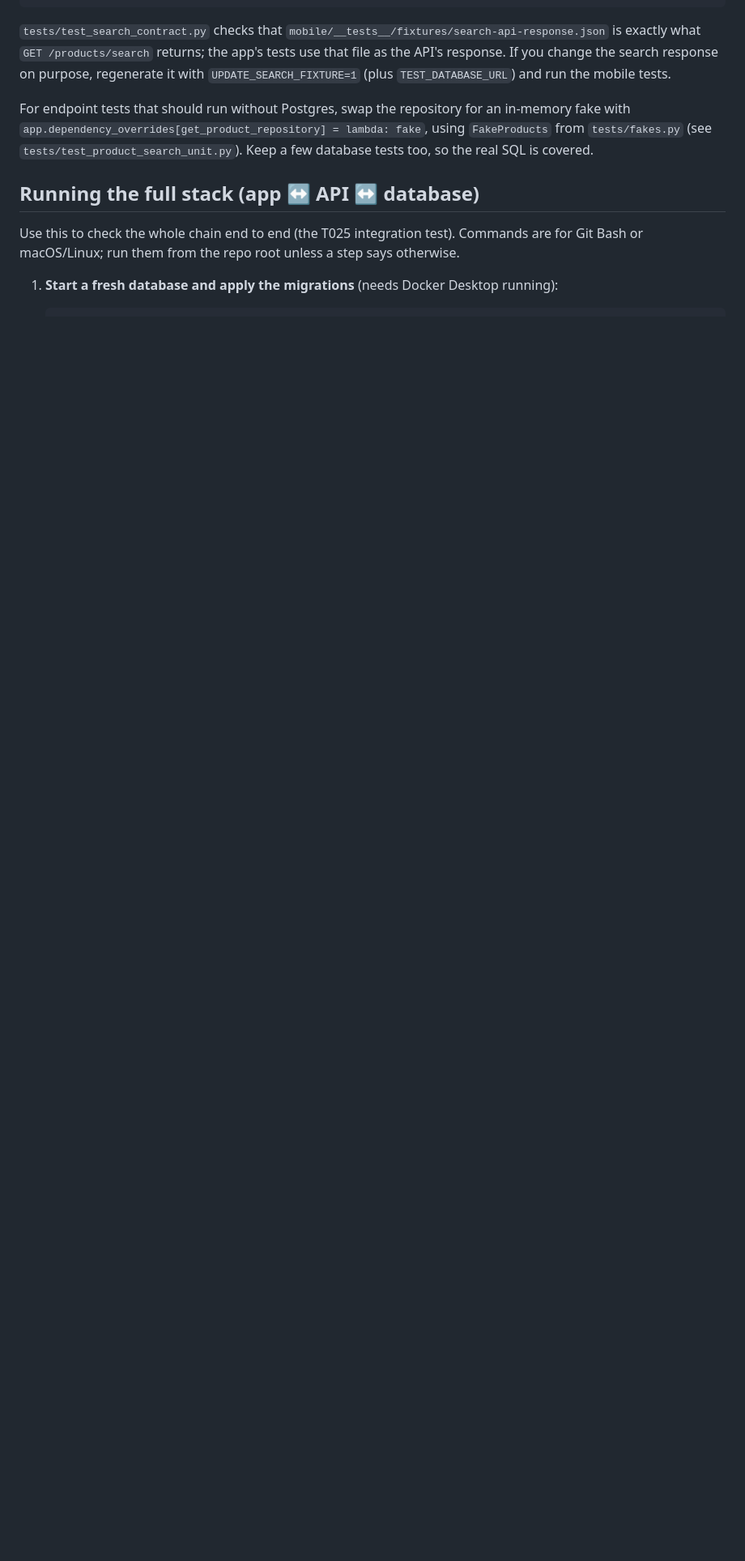
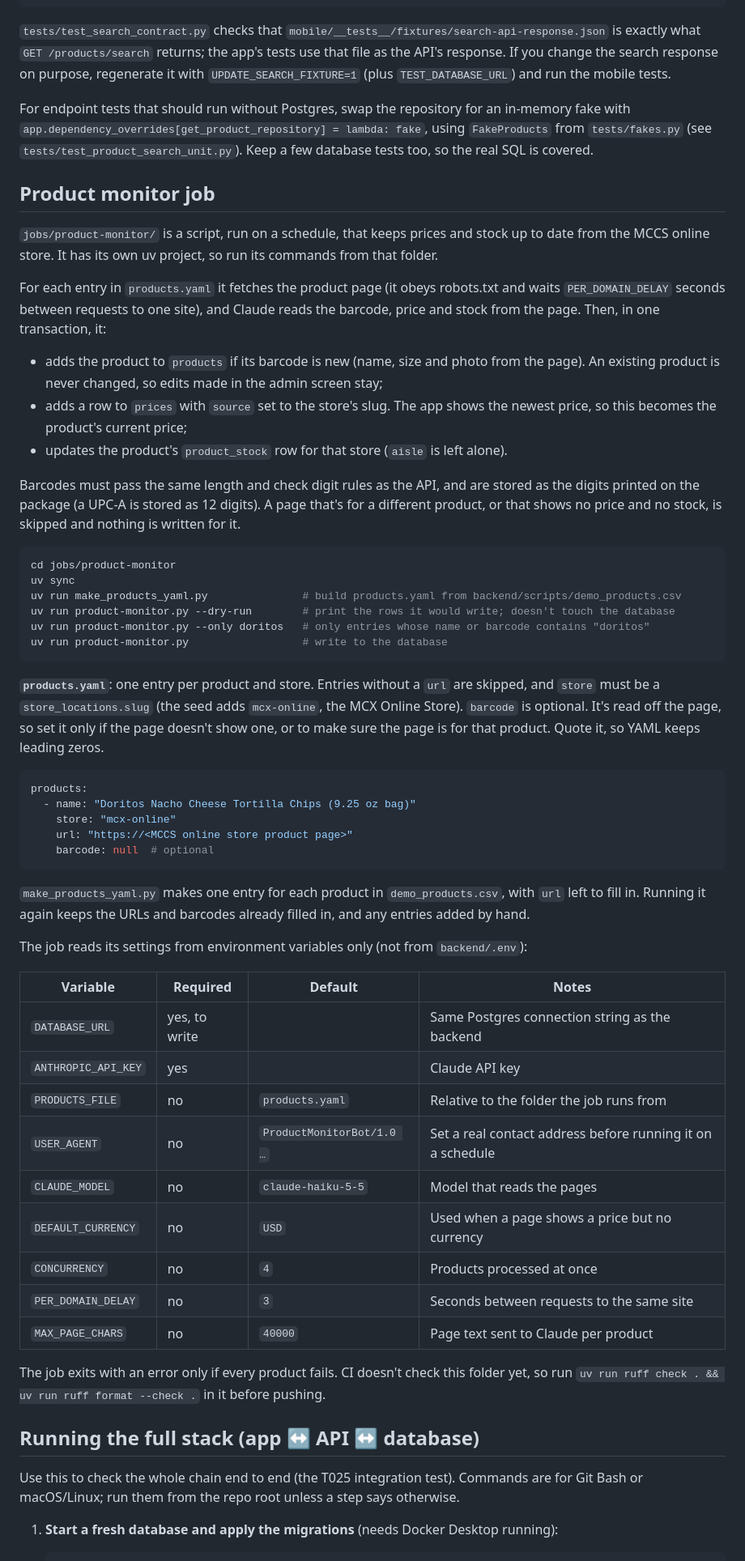
Before and after one commit to group14-cs5934/MCCS_Group14, a Markdown page: README.md, the part around one of its changes. Shown at 81% size. GitHub-like rendering; blank space fills up the shorter version.

Commit message:
T052.5: Document the product monitor job in the README
Adds a Product monitor job section (what it writes, products.yaml, commands, and its environment variables), a row for jobs/product-monitor/ in the folder table, and the new MCX Online Store in the seed step.

````diff
--- a/README.md
+++ b/README.md
@@ -462,6 +463,68 @@ with `app.dependency_overrides[get_product_repository] = lambda: fake`, using `F
 from `tests/fakes.py` (see `tests/test_product_search_unit.py`). Keep a few database tests too,
 so the real SQL is covered.
 
+## Product monitor job
+
+`jobs/product-monitor/` is a script, run on a schedule, that keeps prices and stock up to date
+from the MCCS online store. It has its own uv project, so run its commands from that folder.
+
+For each entry in `products.yaml` it fetches the product page (it obeys robots.txt and waits
+`PER_DOMAIN_DELAY` seconds between requests to one site), and Claude reads the barcode, price
+and stock from the page. Then, in one transaction, it:
+
+- adds the product to `products` if its barcode is new (name, size and photo from the page). An
+  existing product is never changed, so edits made in the admin screen stay;
+- adds a row to `prices` with `source` set to the store's slug. The app shows the newest price,
+  so this becomes the product's current price;
+- updates the product's `product_stock` row for that store (`aisle` is left alone).
+
+Barcodes must pass the same length and check digit rules as the API, and are stored as the
+digits printed on the package (a UPC-A is stored as 12 digits). A page that's for a different
+product, or that shows no price and no stock, is skipped and nothing is written for it.
+
+```sh
+cd jobs/product-monitor
+uv sync
+uv run make_products_yaml.py               # build products.yaml from backend/scripts/demo_products.csv
+uv run product-monitor.py --dry-run        # print the rows it would write; doesn't touch the database
+uv run product-monitor.py --only doritos   # only entries whose name or barcode contains "doritos"
+uv run product-monitor.py                  # write to the database
+```
+
+**`products.yaml`**: one entry per product and store. Entries without a `url` are skipped, and
+`store` must be a `store_locations.slug` (the seed adds `mcx-online`, the MCX Online Store).
+`barcode` is optional. It's read off the page, so set it only if the page doesn't show one, or to
+make sure the page is for that product. Quote it, so YAML keeps leading zeros.
+
+```yaml
+products:
+  - name: "Doritos Nacho Cheese Tortilla Chips (9.25 oz bag)"
+    store: "mcx-online"
+    url: "https://<MCCS online store product page>"
+    barcode: null  # optional
+```
+
+`make_products_yaml.py` makes one entry for each product in `demo_products.csv`, with `url` left
+to fill in. Running it again keeps the URLs and barcodes already filled in, and any entries added
+by hand.
+
+The job reads its settings from environment variables only (not from `backend/.env`):
+
+| Variable            | Required        | Default                   | Notes                                                        |
+| ------------------- | --------------- | ------------------------- | ------------------------------------------------------------ |
+| `DATABASE_URL`      | yes, to write   |                           | Same Postgres connection string as the backend               |
+| `ANTHROPIC_API_KEY` | yes             |                           | Claude API key                                               |
+| `PRODUCTS_FILE`     | no              | `products.yaml`           | Relative to the folder the job runs from                     |
+| `USER_AGENT`        | no              | `ProductMonitorBot/1.0 …` | Set a real contact address before running it on a schedule   |
+| `CLAUDE_MODEL`      | no              | `claude-haiku-5-5`        | Model that reads the pages                                   |
+| `DEFAULT_CURRENCY`  | no              | `USD`                     | Used when a page shows a price but no currency               |
+| `CONCURRENCY`       | no              | `4`                       | Products processed at once                                   |
+| `PER_DOMAIN_DELAY`  | no              | `3`                       | Seconds between requests to the same site                    |
+| `MAX_PAGE_CHARS`    | no              | `40000`                   | Page text sent to Claude per product                         |
+
+The job exits with an error only if every product fails. CI doesn't check this folder yet, so
+run `uv run ruff check . && uv run ruff format --check .` in it before pushing.
+
 ## Running the full stack (app ↔ API ↔ database)
 
 Use this to check the whole chain end to end (the T025 integration test). Commands are for Git
````
Also changed, not shown: other parts of README.md (+8 -5 lines).
